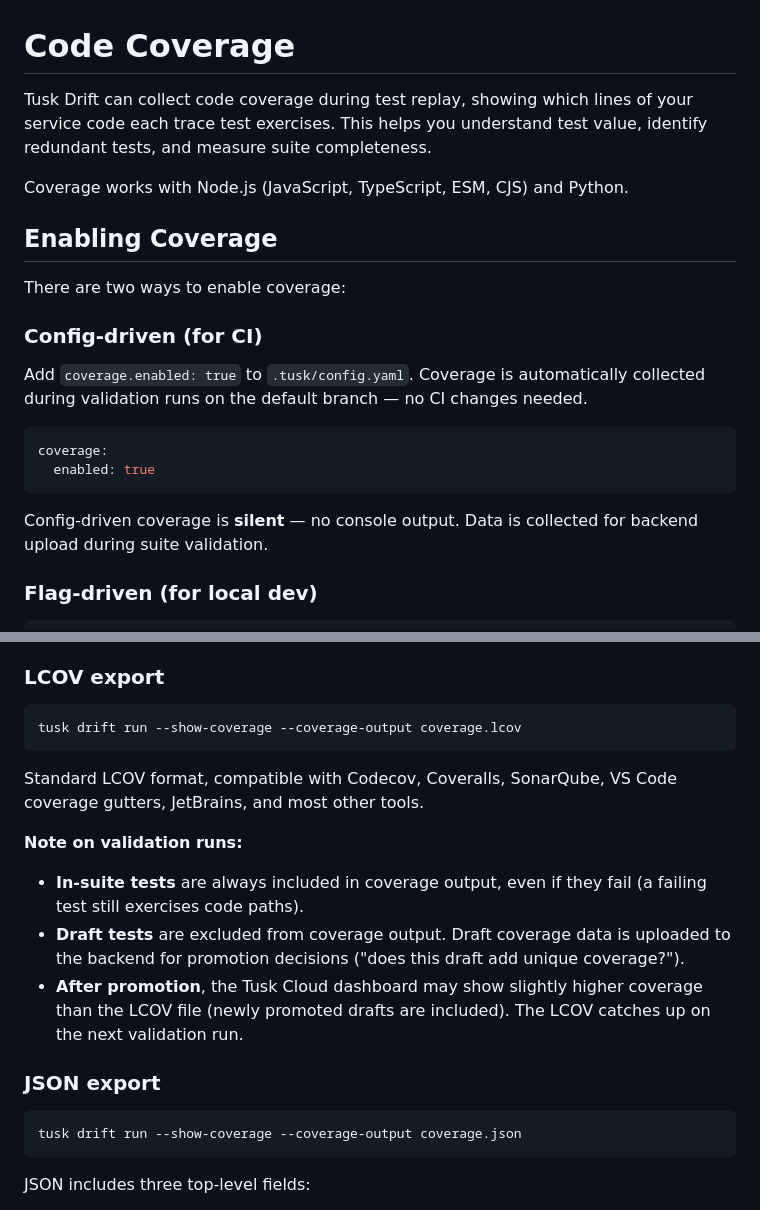
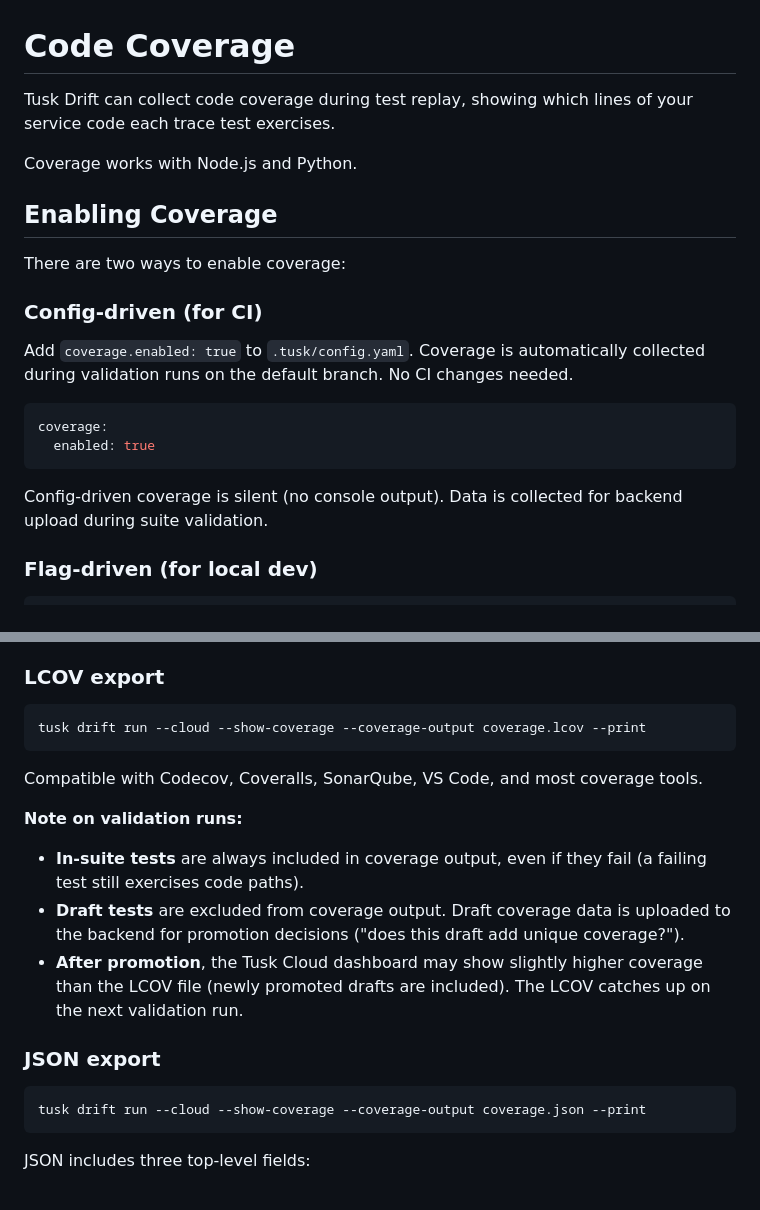
Before and after one commit to Use-Tusk/tusk-drift-cli, a Markdown page: docs/drift/coverage.md, 2 parts joined by grey strips. Rendered like a GitHub page.

Commit message:
docs: clean up AI writing patterns in coverage doc

````diff
--- a/docs/drift/coverage.md
+++ b/docs/drift/coverage.md
@@ -1,8 +1,8 @@
 # Code Coverage
 
-Tusk Drift can collect code coverage during test replay, showing which lines of your service code each trace test exercises. This helps you understand test value, identify redundant tests, and measure suite completeness.
+Tusk Drift can collect code coverage during test replay, showing which lines of your service code each trace test exercises.
 
-Coverage works with Node.js (JavaScript, TypeScript, ESM, CJS) and Python.
+Coverage works with Node.js and Python.
 
 ## Enabling Coverage
 
@@ -10,14 +10,14 @@ There are two ways to enable coverage:
 
 ### Config-driven (for CI)
 
-Add `coverage.enabled: true` to `.tusk/config.yaml`. Coverage is automatically collected during validation runs on the default branch — no CI changes needed.
+Add `coverage.enabled: true` to `.tusk/config.yaml`. Coverage is automatically collected during validation runs on the default branch. No CI changes needed.
 
 ```yaml
 coverage:
   enabled: true
 ```
 
-Config-driven coverage is **silent** — no console output. Data is collected for backend upload during suite validation.
+Config-driven coverage is silent (no console output). Data is collected for backend upload during suite validation.
 
 ### Flag-driven (for local dev)
 
@@ -126,10 +126,10 @@ In TUI mode, the aggregate summary appears in the service logs panel after all t
 ### LCOV export
 
 ```bash
-tusk drift run --show-coverage --coverage-output coverage.lcov
+tusk drift run --cloud --show-coverage --coverage-output coverage.lcov --print
 ```
 
-Standard LCOV format, compatible with Codecov, Coveralls, SonarQube, VS Code coverage gutters, JetBrains, and most other tools.
+Compatible with Codecov, Coveralls, SonarQube, VS Code, and most coverage tools.
 
 **Note on validation runs:**
 - **In-suite tests** are always included in coverage output, even if they fail (a failing test still exercises code paths).
@@ -139,7 +139,7 @@ Standard LCOV format, compatible with Codecov, Coveralls, SonarQube, VS Code cov
 ### JSON export
 
 ```bash
-tusk drift run --show-coverage --coverage-output coverage.json
+tusk drift run --cloud --show-coverage --coverage-output coverage.json --print
 ```
 
 JSON includes three top-level fields:
````
